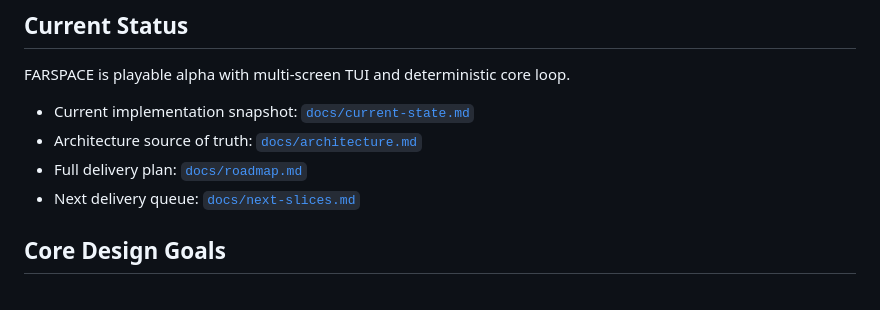
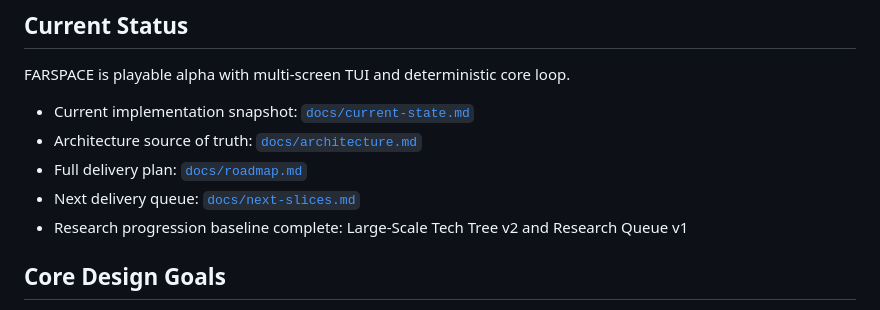
Before and after one commit to lgulliver/farspace, a Markdown page: README.md, the part around the change. GitHub-like rendering.

Commit message:
docs: update README for completed research baseline
Agent-Logs-Url: https://github.com/lgulliver/farspace/sessions/b56fd758-e031-4836-8f17-9c7fde412d64

Co-authored-by: lgulliver <128083+lgulliver@users.noreply.github.com>

```diff
--- a/README.md
+++ b/README.md
@@ -16,6 +16,7 @@ FARSPACE is playable alpha with multi-screen TUI and deterministic core loop.
 - Architecture source of truth: [`docs/architecture.md`](docs/architecture.md)
 - Full delivery plan: [`docs/roadmap.md`](docs/roadmap.md)
 - Next delivery queue: [`docs/next-slices.md`](docs/next-slices.md)
+- Research progression baseline complete: Large-Scale Tech Tree v2 and Research Queue v1
 
 ## Core Design Goals
 
```
